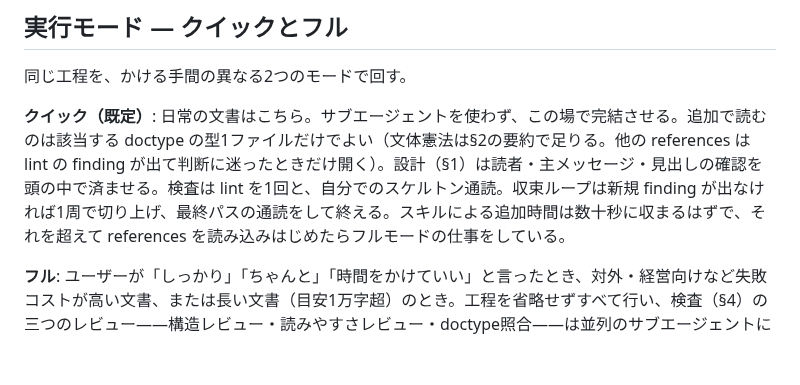
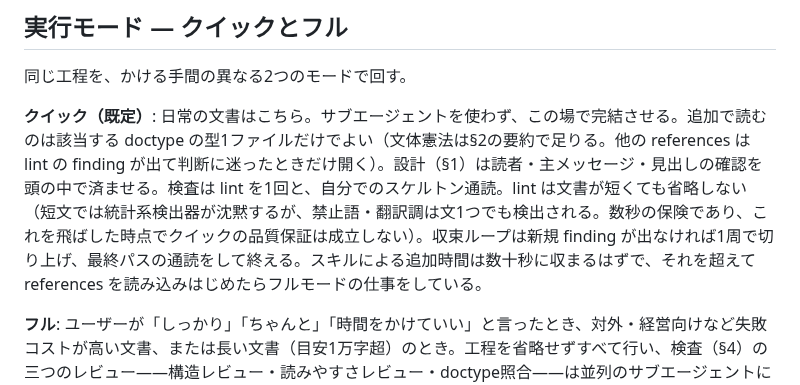
Before and after one commit to coji/natural-japanese, a Markdown page: SKILL.md, the part around the change. Rendered like a GitHub page; blank space fills up the shorter version.

```diff
--- a/SKILL.md
+++ b/SKILL.md
@@ -17,7 +17,7 @@ argument-hint: "[quick|full] [対象ファイルや依頼内容]"
 
 同じ工程を、かける手間の異なる2つのモードで回す。
 
-**クイック（既定）**: 日常の文書はこちら。サブエージェントを使わず、この場で完結させる。追加で読むのは該当する doctype の型1ファイルだけでよい（文体憲法は§2の要約で足りる。他の references は lint の finding が出て判断に迷ったときだけ開く）。設計（§1）は読者・主メッセージ・見出しの確認を頭の中で済ませる。検査は lint を1回と、自分でのスケルトン通読。収束ループは新規 finding が出なければ1周で切り上げ、最終パスの通読をして終える。スキルによる追加時間は数十秒に収まるはずで、それを超えて references を読み込みはじめたらフルモードの仕事をしている。
+**クイック（既定）**: 日常の文書はこちら。サブエージェントを使わず、この場で完結させる。追加で読むのは該当する doctype の型1ファイルだけでよい（文体憲法は§2の要約で足りる。他の references は lint の finding が出て判断に迷ったときだけ開く）。設計（§1）は読者・主メッセージ・見出しの確認を頭の中で済ませる。検査は lint を1回と、自分でのスケルトン通読。lint は文書が短くても省略しない（短文では統計系検出器が沈黙するが、禁止語・翻訳調は文1つでも検出される。数秒の保険であり、これを飛ばした時点でクイックの品質保証は成立しない）。収束ループは新規 finding が出なければ1周で切り上げ、最終パスの通読をして終える。スキルによる追加時間は数十秒に収まるはずで、それを超えて references を読み込みはじめたらフルモードの仕事をしている。
 
 **フル**: ユーザーが「しっかり」「ちゃんと」「時間をかけていい」と言ったとき、対外・経営向けなど失敗コストが高い文書、または長い文書（目安1万字超）のとき。工程を省略せずすべて行い、検査（§4）の三つのレビュー——構造レビュー・読みやすさレビュー・doctype照合——は並列のサブエージェントに委譲してよい（各自が所見を返し、判断台帳への統合と「直す/残す」の判断は必ず親が行う。執筆そのものは分割しない——濃淡・比喩の一貫・章間の接続は文書全体を見ないと守れない）。収束は状態条件（§5）を満たすまで回す。
 
```
Also changed, not shown: skills/natural-japanese/SKILL.md (+1 -1 lines).
